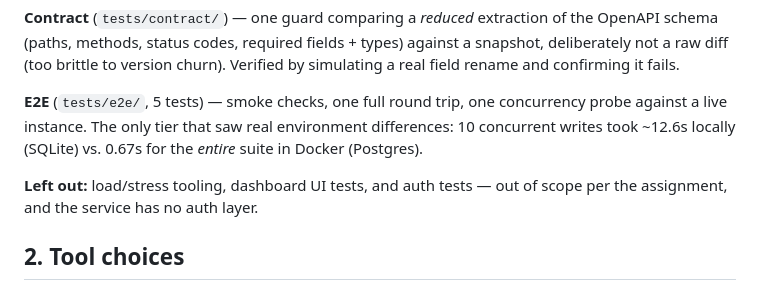
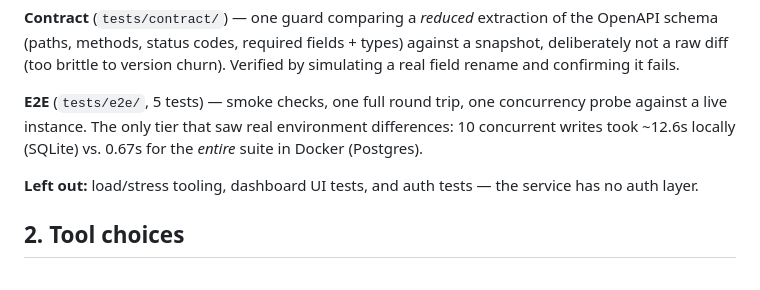
Before and after one commit to kalyanidas08/station-health-qa, a Markdown page: qa-automation-suite/TEST_STRATEGY.md, the part around the change. GitHub-like rendering.

Commit message:
Update TEST_STRATEGY.md
Removed mention of assignment scope for auth tests as the service has no auth layer.

```diff
--- a/qa-automation-suite/TEST_STRATEGY.md
+++ b/qa-automation-suite/TEST_STRATEGY.md
@@ -13,7 +13,7 @@ Four layers:
 
 **E2E** (`tests/e2e/`, 5 tests) — smoke checks, one full round trip, one concurrency probe against a live instance. The only tier that saw real environment differences: 10 concurrent writes took ~12.6s locally (SQLite) vs. 0.67s for the *entire* suite in Docker (Postgres).
 
-**Left out:** load/stress tooling, dashboard UI tests, and auth tests — out of scope per the assignment, and the service has no auth layer.
+**Left out:** load/stress tooling, dashboard UI tests, and auth tests — the service has no auth layer.
 
 
 ## 2. Tool choices
```
